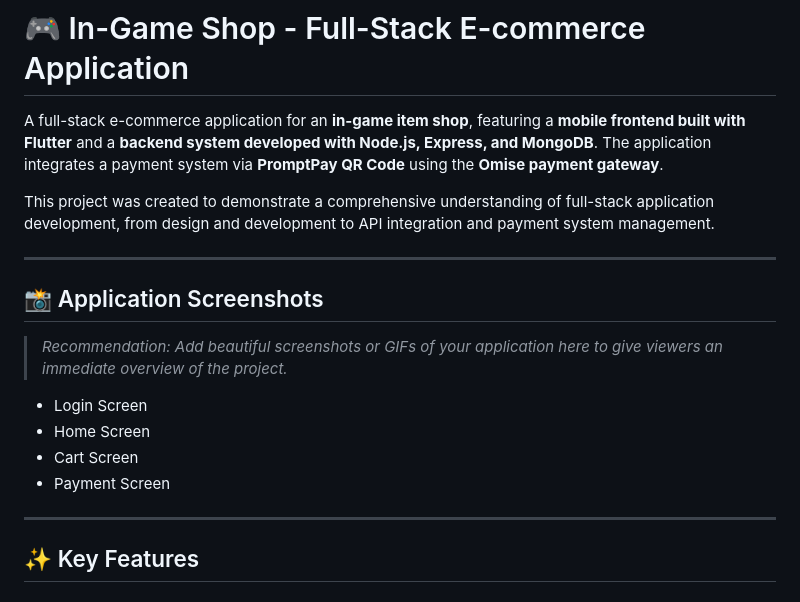
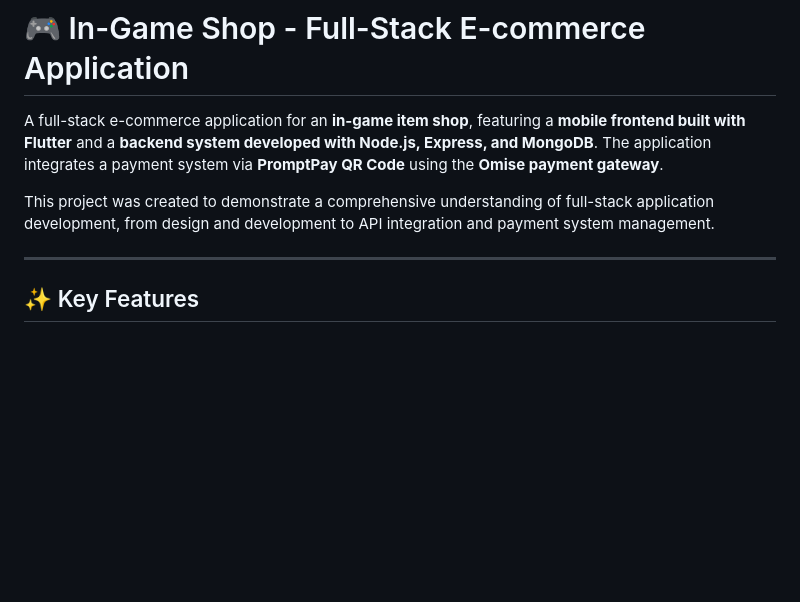
Before and after one commit to Shiberger/InGameShop, a Markdown page: README.md, the part around one of its changes. Drawn GitHub-style; blank space fills up the shorter version.

```diff
--- a/README.md
+++ b/README.md
@@ -3,17 +3,6 @@
 A full-stack e-commerce application for an **in-game item shop**, featuring a **mobile frontend built with Flutter** and a **backend system developed with Node.js, Express, and MongoDB**. The application integrates a payment system via **PromptPay QR Code** using the **Omise payment gateway**.
 
 This project was created to demonstrate a comprehensive understanding of full-stack application development, from design and development to API integration and payment system management.
-
----
-
-## 📸 Application Screenshots
-
-> _Recommendation: Add beautiful screenshots or GIFs of your application here to give viewers an immediate overview of the project._
-
-- Login Screen
-- Home Screen
-- Cart Screen
-- Payment Screen
 
 ---
 
```
Also changed, not shown: other parts of README.md (+10 -0 lines).
